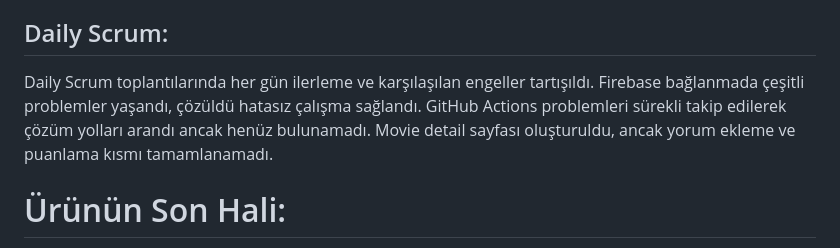
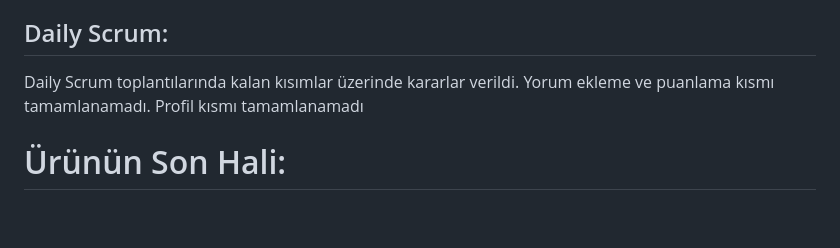
Before and after one commit to seymenay/bootcamp-group52, a Markdown page: README.md, the part around the change. Rendered like a GitHub page; folded sections open; blank space fills up the shorter version.

```diff
--- a/README.md
+++ b/README.md
@@ -292,7 +292,7 @@ Kalan son tasarım ve geliştirme rötuşları yapıldı.
 
 ## Daily Scrum:
 
-Daily Scrum toplantılarında her gün ilerleme ve karşılaşılan engeller tartışıldı. Firebase bağlanmada çeşitli problemler yaşandı, çözüldü hatasız çalışma sağlandı. GitHub Actions problemleri sürekli takip edilerek çözüm yolları arandı ancak henüz bulunamadı. Movie detail sayfası oluşturuldu, ancak yorum ekleme ve puanlama kısmı tamamlanamadı.
+Daily Scrum toplantılarında kalan kısımlar üzerinde kararlar verildi. Yorum ekleme ve puanlama kısmı tamamlanamadı. Profil kısmı tamamlanamadı
 
 
 # Ürünün Son Hali:
```
